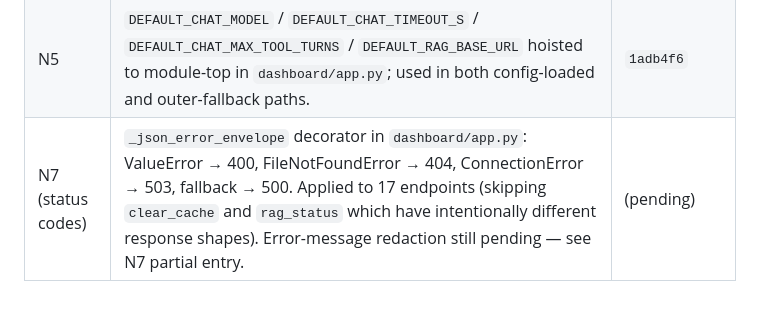
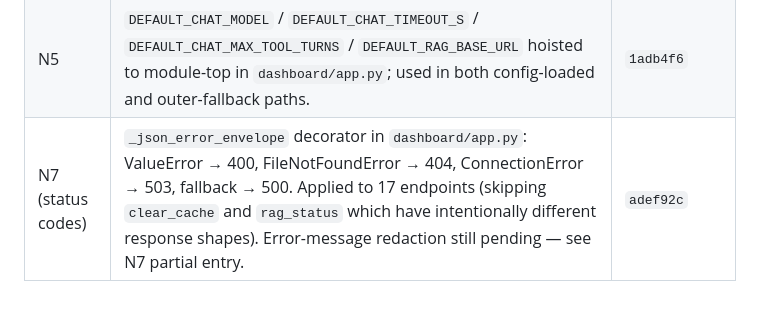
Before and after one commit to juomsantos/semedo-ai, a Markdown page: REMAINING_ISSUES.md, the part around the change. GitHub-like rendering.

Commit message:
Backfill commit hash for N7 in REMAINING_ISSUES.md
Co-Authored-By: Claude Opus 4.7 <noreply@anthropic.com>

```diff
--- a/REMAINING_ISSUES.md
+++ b/REMAINING_ISSUES.md
@@ -74,4 +74,4 @@ For security-relevant changes (C1, N7), add a regression test under `tests/`. Fo
 | N3 | Narrowed 4 JSON-parse `except Exception` → `ValueError` in orchestrator. Audit confirmed remaining broad catches are intentional log-and-continue per CLAUDE.md error-handling pattern (3). | `1adb4f6` |
 | N4 | Obsolete — closed by refactor. The dashboard no longer has an approval-detail modal or `approvalsCache`; approvals render inline with all needed metadata. No new endpoint needed. | n/a |
 | N5 | `DEFAULT_CHAT_MODEL` / `DEFAULT_CHAT_TIMEOUT_S` / `DEFAULT_CHAT_MAX_TOOL_TURNS` / `DEFAULT_RAG_BASE_URL` hoisted to module-top in `dashboard/app.py`; used in both config-loaded and outer-fallback paths. | `1adb4f6` |
-| N7 (status codes) | `_json_error_envelope` decorator in `dashboard/app.py`: ValueError → 400, FileNotFoundError → 404, ConnectionError → 503, fallback → 500. Applied to 17 endpoints (skipping `clear_cache` and `rag_status` which have intentionally different response shapes). Error-message redaction still pending — see N7 partial entry. | (pending) |
+| N7 (status codes) | `_json_error_envelope` decorator in `dashboard/app.py`: ValueError → 400, FileNotFoundError → 404, ConnectionError → 503, fallback → 500. Applied to 17 endpoints (skipping `clear_cache` and `rag_status` which have intentionally different response shapes). Error-message redaction still pending — see N7 partial entry. | `adef92c` |
```
